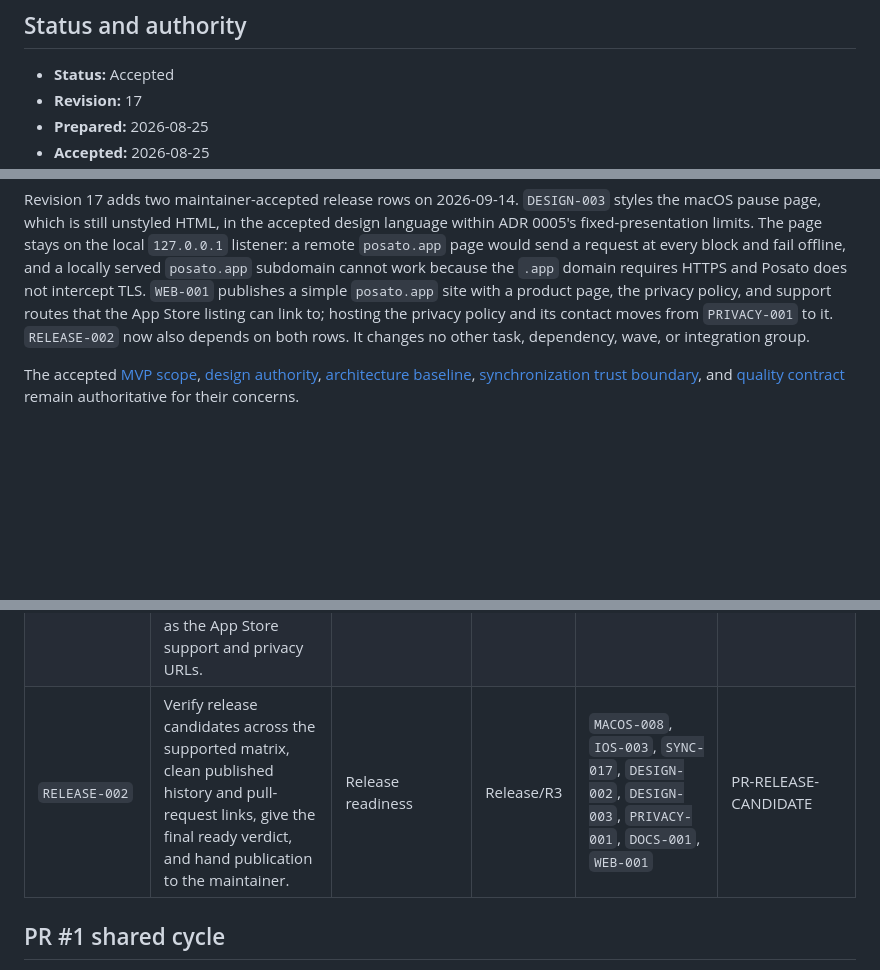
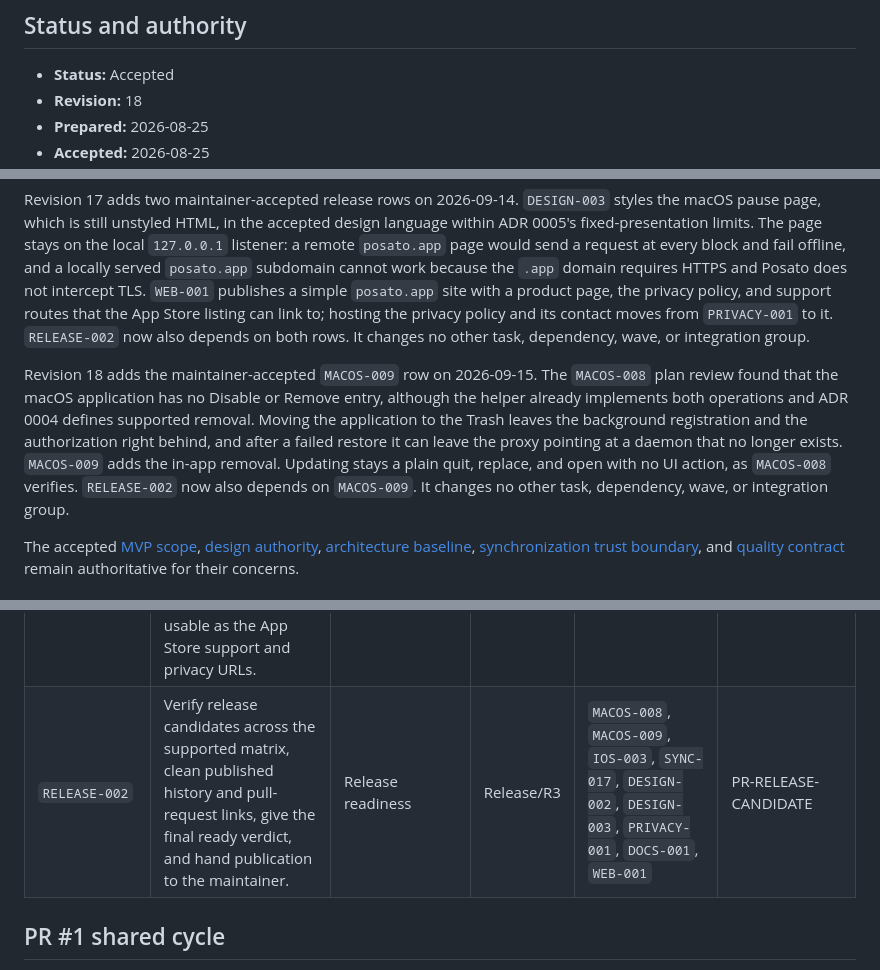
Before and after one commit to dees91/posato, a Markdown page: docs/tasks/mvp-roadmap.md, 3 parts joined by grey strips. GitHub-like rendering; blank space fills up the shorter version.

Commit message:
Roadmap revision 18: MACOS-009 supported macOS removal

```diff
--- a/docs/tasks/mvp-roadmap.md
+++ b/docs/tasks/mvp-roadmap.md
@@ -3,6 +3,6 @@
 ## Status and authority
 
 - **Status:** Accepted
-- **Revision:** 17
+- **Revision:** 18
 - **Prepared:** 2026-08-25
 - **Accepted:** 2026-08-25
@@ -100,6 +100,17 @@ hosting the privacy policy and its contact moves from `PRIVACY-001` to it.
 `RELEASE-002` now also depends on both rows. It changes no other task,
 dependency, wave, or integration group.
 
+Revision 18 adds the maintainer-accepted `MACOS-009` row on 2026-09-15.
+The `MACOS-008` plan review found that the macOS application has no Disable
+or Remove entry, although the helper already implements both operations and
+ADR 0004 defines supported removal. Moving the application to the Trash
+leaves the background registration and the authorization right behind, and
+after a failed restore it can leave the proxy pointing at a daemon that no
+longer exists. `MACOS-009` adds the in-app removal. Updating stays a plain
+quit, replace, and open with no UI action, as `MACOS-008` verifies.
+`RELEASE-002` now also depends on `MACOS-009`. It changes no other task,
+dependency, wave, or integration group.
+
 The accepted [MVP scope](../product/mvp-scope.md),
 [design authority](../../DESIGN.md),
 [architecture baseline](../decisions/0003-mvp-application-architecture-baseline.md),
@@ -198,7 +210,7 @@ wave barriers add the phase ordering stated above.
 | `PRIVACY-001` | Add privacy manifests and prepare the App Store privacy label. | Release readiness | Release/R2 | `RELEASE-001` | PR-PRIVACY-PUBLICATION |
 | `DOCS-001` | Turn the README into a showcase with screenshots and a Remotion-rendered demo that routes details to the documentation. | Release readiness | Release/R2 | `RELEASE-001`, `DESIGN-002` | PR-SHOWCASE-README |
 | `WEB-001` | Publish a simple `posato.app` site with a product page, the hosted privacy policy and its contact, and support routes usable as the App Store support and privacy URLs. | Release readiness | Release/R2 | `DESIGN-002`, `DOCS-001` | PR-WEBSITE |
-| `RELEASE-002` | Verify release candidates across the supported matrix, clean published history and pull-request links, give the final ready verdict, and hand publication to the maintainer. | Release readiness | Release/R3 | `MACOS-008`, `IOS-003`, `SYNC-017`, `DESIGN-002`, `DESIGN-003`, `PRIVACY-001`, `DOCS-001`, `WEB-001` | PR-RELEASE-CANDIDATE |
+| `RELEASE-002` | Verify release candidates across the supported matrix, clean published history and pull-request links, give the final ready verdict, and hand publication to the maintainer. | Release readiness | Release/R3 | `MACOS-008`, `MACOS-009`, `IOS-003`, `SYNC-017`, `DESIGN-002`, `DESIGN-003`, `PRIVACY-001`, `DOCS-001`, `WEB-001` | PR-RELEASE-CANDIDATE |
 
 ## PR #1 shared cycle
 
```
Also changed, not shown: other parts of docs/tasks/mvp-roadmap.md (+3 -2 lines), docs/wiki/log.md (+10 -0 lines), 1 other file.
